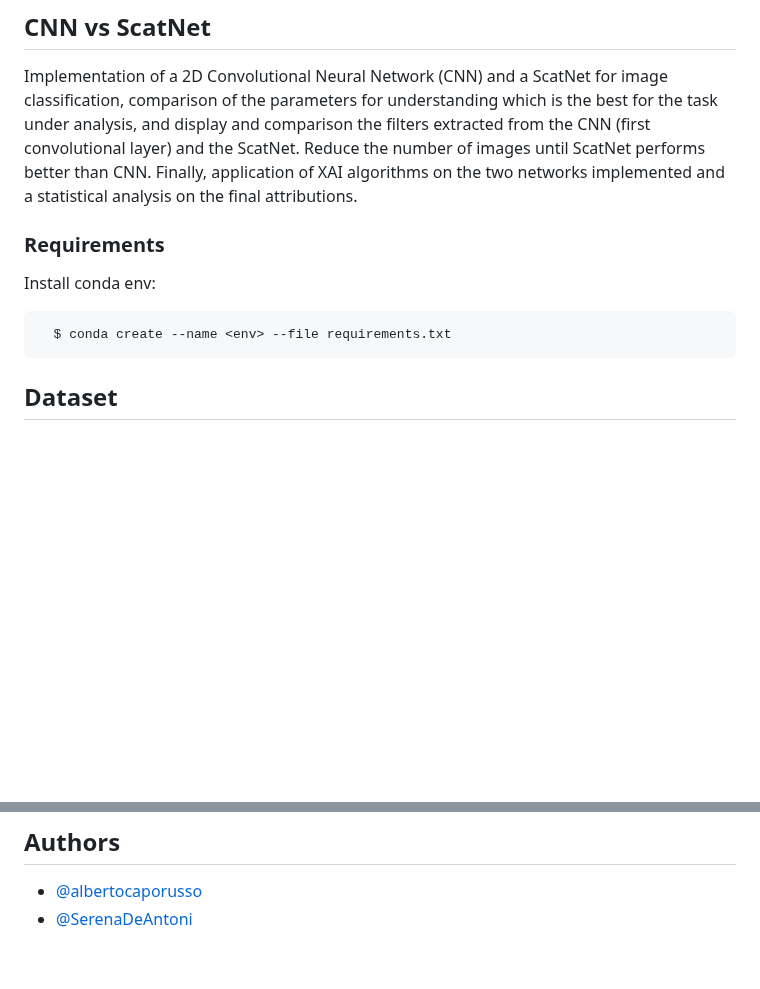
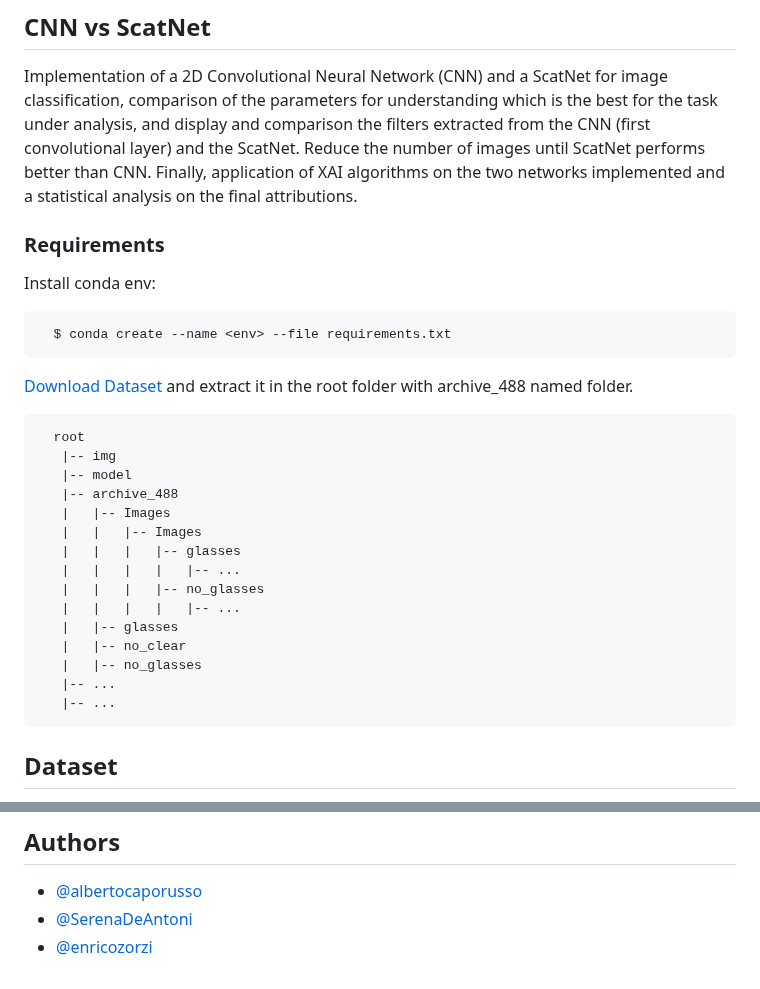
Before and after one commit to enricozorzi/Visual-XAI-project, a Markdown page: README.md, 2 parts joined by grey strips. GitHub-like rendering; blank space fills up the shorter version.

Commit message:
Add dataset download link and folder structure instructions

````diff
--- a/README.md
+++ b/README.md
@@ -5,7 +5,6 @@
 Implementation of a 2D Convolutional Neural Network (CNN) and a ScatNet for image classification, comparison of the parameters for understanding which is the best for the task under analysis, and display and comparison the filters extracted from the CNN (first convolutional layer) and the ScatNet.
 Reduce the number of images until ScatNet performs better than CNN.
 Finally, application of XAI algorithms on the two networks implemented and a statistical analysis on the final attributions.
-
 
 
 
@@ -19,6 +18,26 @@ Install conda env:
   $ conda create --name <env> --file requirements.txt
 ```
 
+[Download Dataset](https://www.kaggle.com/datasets/jorgebuenoperez/datacleaningglassesnoglasses) and extract it in the root folder with archive_488 named folder.
+
+```console
+  root
+   |-- img
+   |-- model
+   |-- archive_488
+   |   |-- Images
+   |   |   |-- Images
+   |   |   |   |-- glasses
+   |   |   |   |   |-- ...
+   |   |   |   |-- no_glasses
+   |   |   |   |   |-- ...
+   |   |-- glasses
+   |   |-- no_clear
+   |   |-- no_glasses
+   |-- ...
+   |-- ...
+```
+
 
 
 
@@ -75,3 +94,4 @@ On the other hand, Scatnet’s best accuracy on fold on train is 73.33% and on t
 
 - [@albertocaporusso](https://github.com/albertocaporusso)
 - [@SerenaDeAntoni](https://github.com/SerenaDeAntoni)
+- [@enricozorzi](https://github.com/enricozorzi)
````
Also changed, not shown: other parts of README.md (+1 -1 lines).
